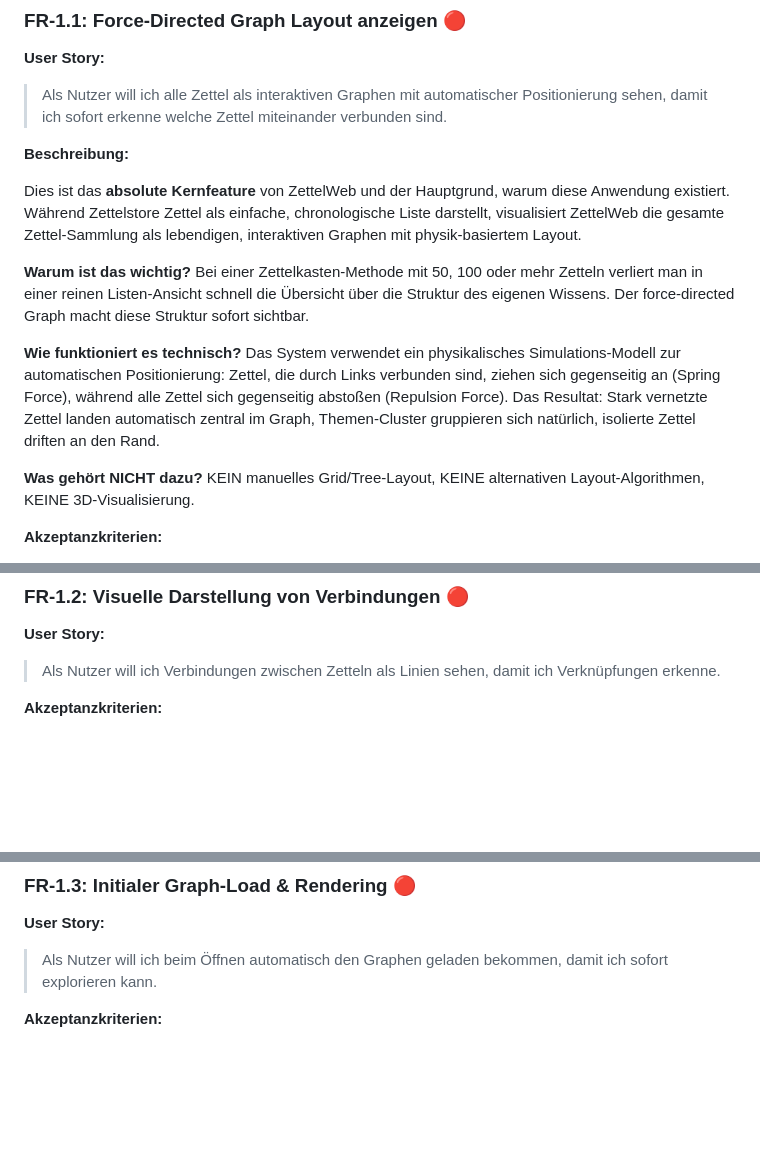
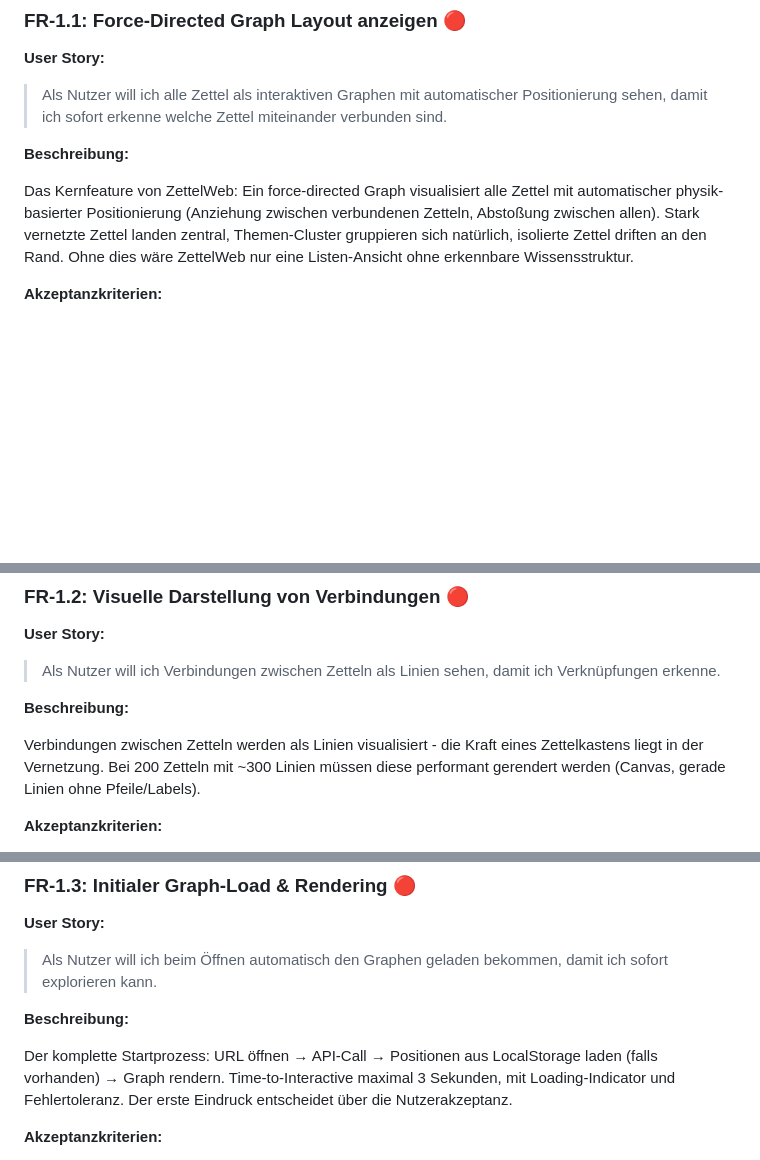
Before and after one commit to Aphelion-Z/zettelweb, a Markdown page: wiki/Funktionale-Anforderungen.md, 3 parts joined by grey strips. GitHub-like rendering; blank space fills up the shorter version.

```diff
--- a/wiki/Funktionale-Anforderungen.md
+++ b/wiki/Funktionale-Anforderungen.md
@@ -33,13 +33,7 @@
 
 **Beschreibung:**
 
-Dies ist das **absolute Kernfeature** von ZettelWeb und der Hauptgrund, warum diese Anwendung existiert. Während Zettelstore Zettel als einfache, chronologische Liste darstellt, visualisiert ZettelWeb die gesamte Zettel-Sammlung als lebendigen, interaktiven Graphen mit physik-basiertem Layout.
-
-**Warum ist das wichtig?** Bei einer Zettelkasten-Methode mit 50, 100 oder mehr Zetteln verliert man in einer reinen Listen-Ansicht schnell die Übersicht über die Struktur des eigenen Wissens. Der force-directed Graph macht diese Struktur sofort sichtbar.
-
-**Wie funktioniert es technisch?** Das System verwendet ein physikalisches Simulations-Modell zur automatischen Positionierung: Zettel, die durch Links verbunden sind, ziehen sich gegenseitig an (Spring Force), während alle Zettel sich gegenseitig abstoßen (Repulsion Force). Das Resultat: Stark vernetzte Zettel landen automatisch zentral im Graph, Themen-Cluster gruppieren sich natürlich, isolierte Zettel driften an den Rand.
-
-**Was gehört NICHT dazu?** KEIN manuelles Grid/Tree-Layout, KEINE alternativen Layout-Algorithmen, KEINE 3D-Visualisierung.
+Das Kernfeature von ZettelWeb: Ein force-directed Graph visualisiert alle Zettel mit automatischer physik-basierter Positionierung (Anziehung zwischen verbundenen Zetteln, Abstoßung zwischen allen). Stark vernetzte Zettel landen zentral, Themen-Cluster gruppieren sich natürlich, isolierte Zettel driften an den Rand. Ohne dies wäre ZettelWeb nur eine Listen-Ansicht ohne erkennbare Wissensstruktur.
 
 **Akzeptanzkriterien:**
 - [ ] Alle Zettel aus Zettelstore als Knoten dargestellt
@@ -66,6 +60,10 @@ Dies ist das **absolute Kernfeature** von ZettelWeb und der Hauptgrund, warum di
 **User Story:**
 > Als Nutzer will ich Verbindungen zwischen Zetteln als Linien sehen, damit ich Verknüpfungen erkenne.
 
+**Beschreibung:**
+
+Verbindungen zwischen Zetteln werden als Linien visualisiert - die Kraft eines Zettelkastens liegt in der Vernetzung. Bei 200 Zetteln mit ~300 Linien müssen diese performant gerendert werden (Canvas, gerade Linien ohne Pfeile/Labels).
+
 **Akzeptanzkriterien:**
 - [ ] Jede Verbindung = Linie
 - [ ] Linien verbinden Zettel-Mittelpunkte/Ränder
@@ -88,6 +86,10 @@ Dies ist das **absolute Kernfeature** von ZettelWeb und der Hauptgrund, warum di
 
 **User Story:**
 > Als Nutzer will ich beim Öffnen automatisch den Graphen geladen bekommen, damit ich sofort explorieren kann.
+
+**Beschreibung:**
+
+Der komplette Startprozess: URL öffnen → API-Call → Positionen aus LocalStorage laden (falls vorhanden) → Graph rendern. Time-to-Interactive maximal 3 Sekunden, mit Loading-Indicator und Fehlertoleranz. Der erste Eindruck entscheidet über die Nutzerakzeptanz.
 
 **Akzeptanzkriterien:**
 - [ ] App startet automatisch (kein "Load"-Button)
```
Also changed, not shown: other parts of wiki/Funktionale-Anforderungen.md (+32 -0 lines), wiki/Nicht-Funktionale-Anforderungen.md (+12 -0 lines).
